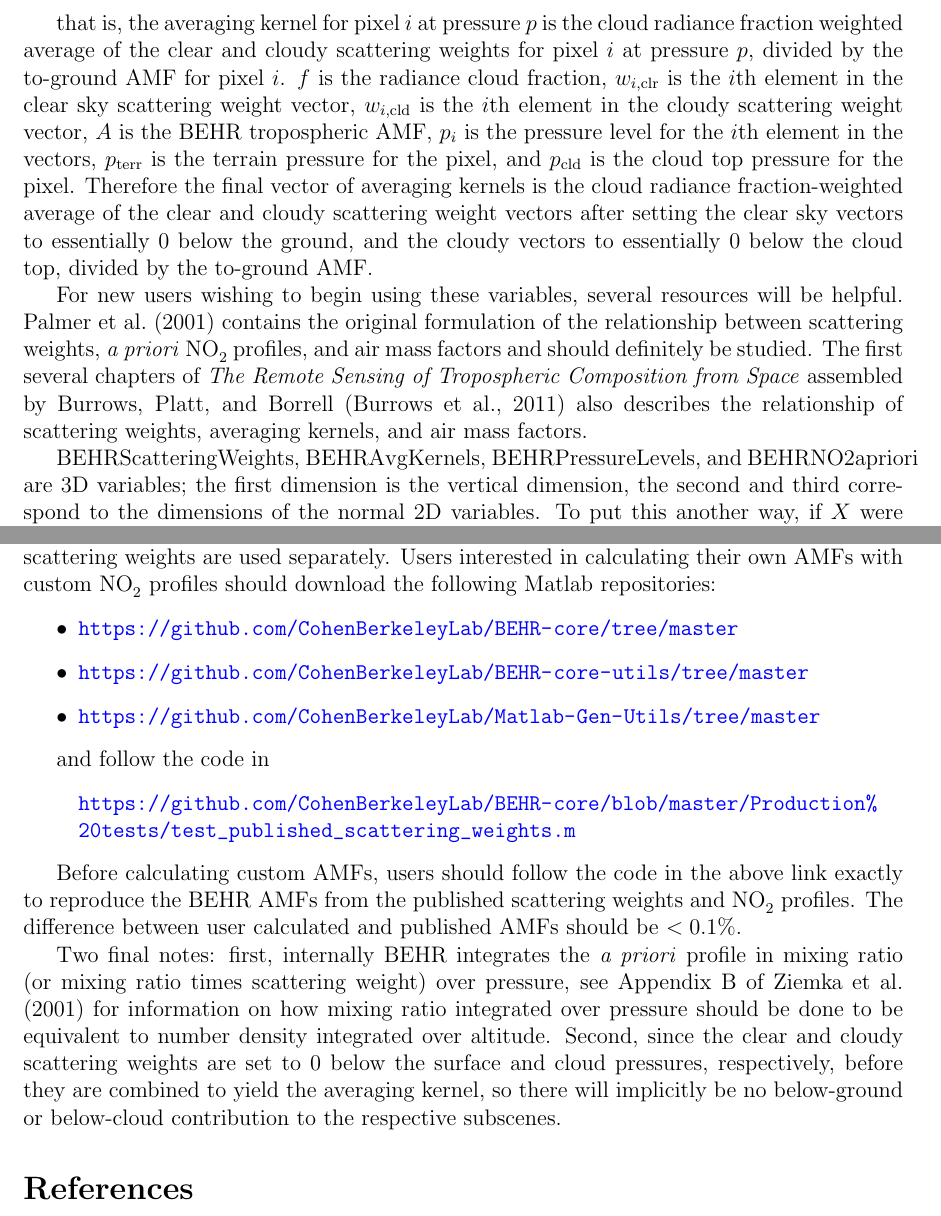
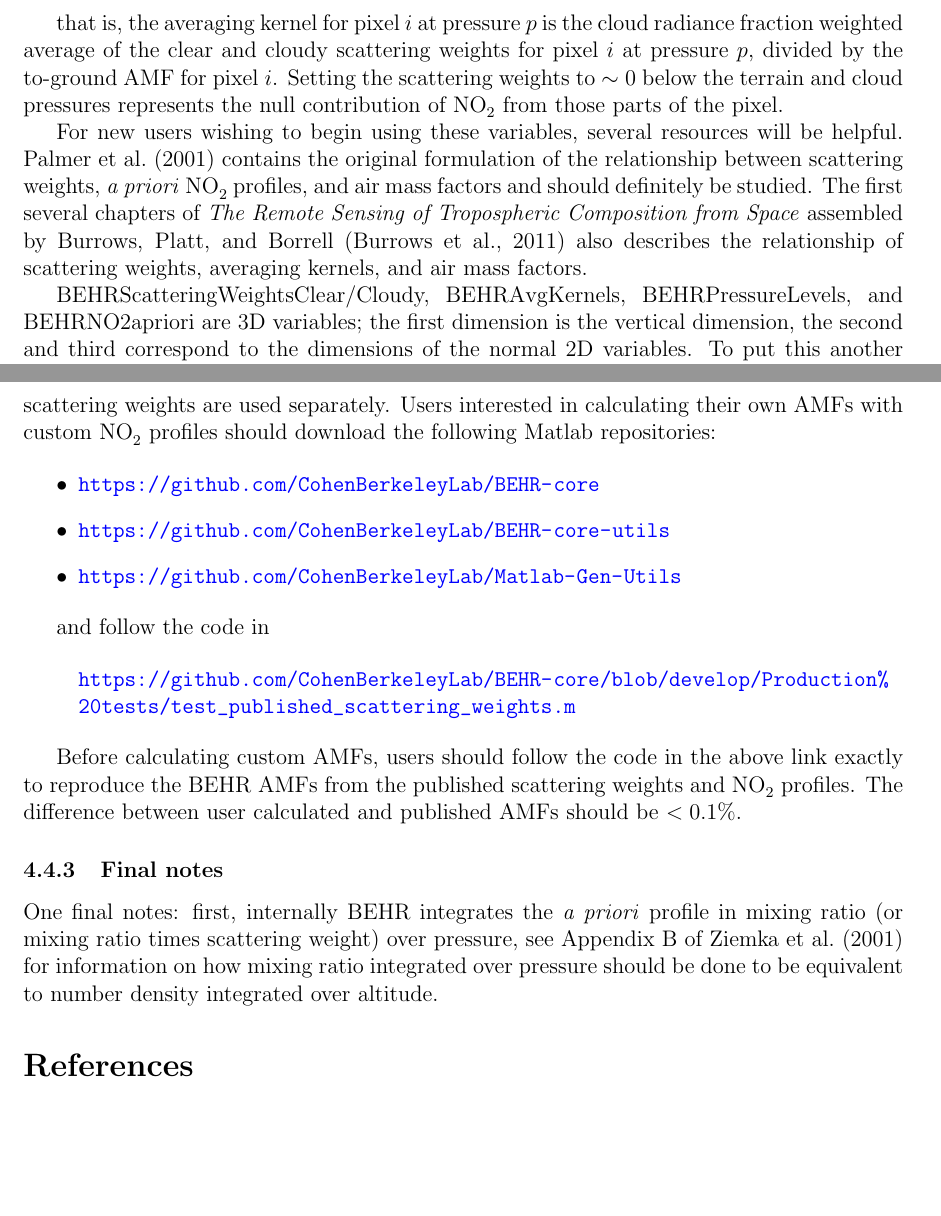
Before and after one commit to CohenBerkeleyLab/BEHR-core, a LaTeX document (Documentation/BEHR User Guide/BEHR-User-Guide.tex): two parts of pages 13 and 14 of 15 before the commit and two parts of pages 13 and 14 of 14 after it, joined at a grey line, cut so that both start at the same text, the shorter picture padded with empty space. Compiled offline with pdfLaTeX; a missing bibliography style is replaced by a similar one.

Commit message:
Quick update to user guide

```diff
--- a/Documentation/BEHR User Guide/BEHR-User-Guide.tex
+++ b/Documentation/BEHR User Guide/BEHR-User-Guide.tex
@@ -419,11 +419,11 @@ Bit position & Bit value & Bit meaning \\ \hline
 		\end{matrix}\right. \label{eqn-cldSW}
 	\end{align}
 
-that is, the averaging kernel for pixel $i$ at pressure $p$ is the cloud radiance fraction weighted average of the clear and cloudy scattering weights for pixel $i$ at pressure $p$, divided by the to-ground AMF for pixel $i$. $f$ is the radiance cloud fraction, $w_{i, \mathrm{clr}}$ is the $i$th element in the clear sky scattering weight vector, $w_{i, \mathrm{cld}}$ is the $i$th element in the cloudy scattering weight vector, $A$ is the BEHR tropospheric AMF, $p_i$ is the pressure level for the $i$th element in the vectors, $p_\mathrm{terr}$ is the terrain pressure for the pixel, and $p_\mathrm{cld}$ is the cloud top pressure for the pixel. Therefore the final vector of averaging kernels is the cloud radiance fraction-weighted average of the clear and cloudy scattering weight vectors after setting the clear sky vectors to essentially 0 below the ground, and the cloudy vectors to essentially 0 below the cloud top, divided by the to-ground AMF.
+that is, the averaging kernel for pixel $i$ at pressure $p$ is the cloud radiance fraction weighted average of the clear and cloudy scattering weights for pixel $i$ at pressure $p$, divided by the to-ground AMF for pixel $i$. Setting the scattering weights to $\sim 0$ below the terrain and cloud pressures represents the null contribution of \ce{NO2} from those parts of the pixel.
 
 	For new users wishing to begin using these variables, several resources will be helpful. \citet{palmer2001} contains the original formulation of the relationship between scattering weights, \emph{a priori} \ce{NO2} profiles, and air mass factors and should definitely be studied. The first several chapters of \emph{The Remote Sensing of Tropospheric Composition from Space} assembled by Burrows, Platt, and Borrell \citep{burrows-platt} also describes the relationship of scattering weights, averaging kernels, and air mass factors.
 
-    BEHRScatteringWeights, BEHRAvgKernels, BEHRPressureLevels, and BEHRNO2apriori are 3D variables; the first dimension is the vertical dimension, the second and third correspond to the dimensions of the normal 2D variables. To put this another way, if $X$ were the array of values for these variables, then $X(:,1,1)$ would be the vector of values for the $(1,1)$ pixel, $X(:,1,2)$ the vector for the $(1,2)$ pixel and so on. (Note: some programs may read the data in with C-style ordering and so put the vertical dimension last.)
+    BEHRScatteringWeightsClear/Cloudy, BEHRAvgKernels, BEHRPressureLevels, and BEHRNO2apriori are 3D variables; the first dimension is the vertical dimension, the second and third correspond to the dimensions of the normal 2D variables. To put this another way, if $X$ were the array of values for these variables, then $X(:,1,1)$ would be the vector of values for the $(1,1)$ pixel, $X(:,1,2)$ the vector for the $(1,2)$ pixel and so on. (Note: some programs may read the data in with C-style ordering and so put the vertical dimension last.)
 
 	The BEHRPressureLevels variable gives the vertical coordinates for the other three.  30 of the pressure levels will be the same for every pixel; the remaining three will correspond to the terrain, cloud, and tropopause pressure. Should the terrain, cloud, or tropopause pressure match one of the standard 30 pressures, then the vector of values for this pixel will still be 33 elements long, but will end with fill values which should be removed.  The scattering weights and averaging kernels can have additional fill values compared to the pressure levels; this occurs when the pressures are outside those available from WRF-Chem. Such fill values should always be above the tropopause, and because AMF calculations integrate from surface (or cloud) pressure to tropopause, can be safely removed.
 
@@ -440,23 +440,23 @@ that is, the averaging kernel for pixel $i$ at pressure $p$ is the cloud radianc
 	Similarly, scattering weights can be used with Eq. \eqref{eqn:total-amf} and \eqref{eqn:vis-amf} to calculate custom AMFs with new \emph{a priori} profiles. Unlike the averaging kernels, separate clear and cloudy scattering weights are stored in the .hdf files because in the BEHR AMF calculation, clear and cloudy scattering weights are used separately.	Users interested in calculating their own AMFs with custom \ce{NO2} profiles should download the following Matlab repositories:
 
 	\begin{itemize}
-	\item \url{https://github.com/CohenBerkeleyLab/BEHR-core/tree/master}
-	\item \url{https://github.com/CohenBerkeleyLab/BEHR-core-utils/tree/master}
-	\item \url{https://github.com/CohenBerkeleyLab/Matlab-Gen-Utils/tree/master}
+	\item \url{https://github.com/CohenBerkeleyLab/BEHR-core}
+	\item \url{https://github.com/CohenBerkeleyLab/BEHR-core-utils}
+	\item \url{https://github.com/CohenBerkeleyLab/Matlab-Gen-Utils}
 	\end{itemize}
 
 	and follow the code in
 
 	\begin{quote}
-	\url{https://github.com/CohenBerkeleyLab/BEHR-core/blob/master/Production%20tests/test_published_scattering_weights.m}
+	\url{https://github.com/CohenBerkeleyLab/BEHR-core/blob/develop/Production%20tests/test_published_scattering_weights.m}
 	\end{quote}
 
 	Before calculating custom AMFs, users should follow the code in the above link exactly to reproduce the BEHR AMFs from the published scattering weights and \ce{NO2} profiles. The difference between user calculated and published AMFs should be $< 0.1\%$.
 
 
+	\subsubsection{Final notes}
 
-
-	Two final notes: first, internally BEHR integrates the \emph{a priori} profile in mixing ratio (or mixing ratio times scattering weight) over pressure, see Appendix B of \citet{ziemka01} for information on how mixing ratio integrated over pressure should be done to be equivalent to number density integrated over altitude. Second, since the clear and cloudy scattering weights are set to 0 below the surface and cloud pressures, respectively, before they are combined to yield the averaging kernel, so there will implicitly be no below-ground or below-cloud contribution to the respective subscenes.
+	One final notes: first, internally BEHR integrates the \emph{a priori} profile in mixing ratio (or mixing ratio times scattering weight) over pressure, see Appendix B of \citet{ziemka01} for information on how mixing ratio integrated over pressure should be done to be equivalent to number density integrated over altitude.
 
 %%%%% BIBLIOGRAPHY %%%%%
 \bibliographystyle{copernicus}
```
Also changed, not shown: Documentation/BEHR User Guide/BEHR-User-Guide.pdf, Documentation/BEHR User Guide/BEHR-User-Guide.tex (2 more changed lines). Lines whose indentation alone changed are shown as unchanged.
